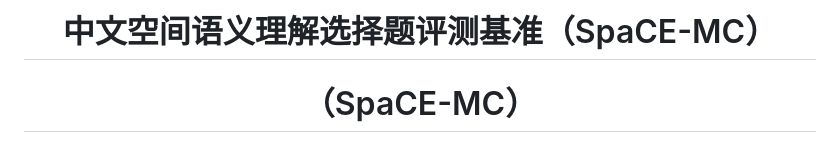
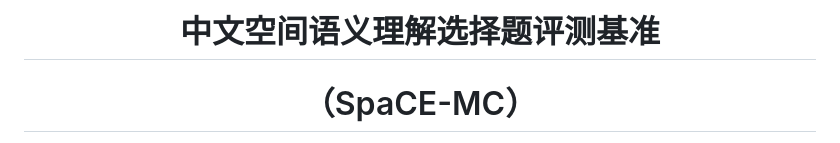
Before and after one commit to 2030NLP/SpaCE-MC, a Markdown page: docs/md/index.md, the part around the change. Rendered like a GitHub page.

```diff
--- a/docs/md/index.md
+++ b/docs/md/index.md
@@ -1,4 +1,4 @@
-# <center>中文空间语义理解选择题评测基准（SpaCE-MC）</center>
+# <center>中文空间语义理解选择题评测基准</center>
 # <center>（SpaCE-MC）</center>
 
 - 主办单位：北京大学
```
